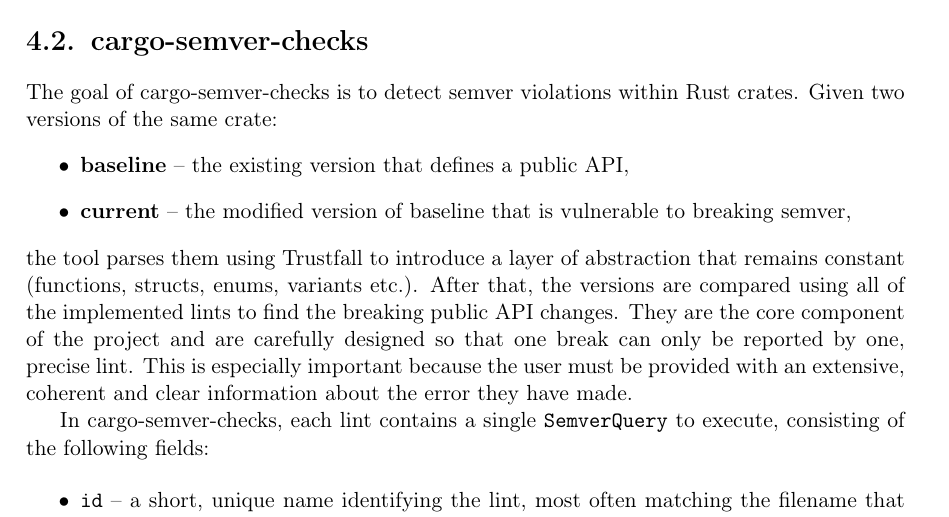
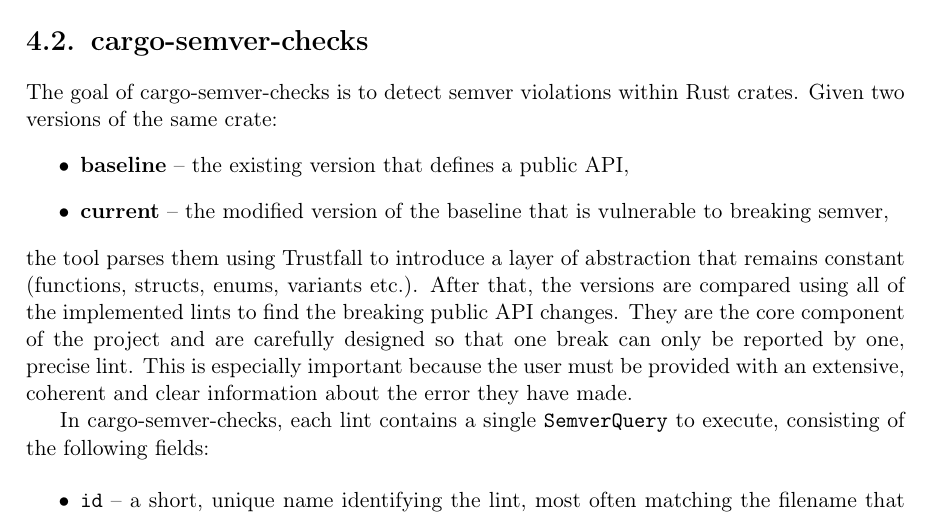
Before and after one commit to tonowak/bachelors-thesis, a LaTeX thesis (thesis-en.tex): part of page 23 of 43, cut so that both start at the same text. Compiled offline with pdfLaTeX.

Commit message:
Update thesis-en.tex
Co-authored-by: Tomasz Nowak <36604952+tonowak@users.noreply.github.com>

```diff
--- a/thesis-en.tex
+++ b/thesis-en.tex
@@ -579,7 +579,7 @@
 of the same crate:
 \begin{itemize}
 	\item \textbf{baseline} -- the existing version that defines a public API,
-	\item \textbf{current} -- the modified version of baseline that is vulnerable to breaking semver,
+	\item \textbf{current} -- the modified version of the baseline that is vulnerable to breaking semver,
 \end{itemize}
 the tool parses them using Trustfall to introduce a layer of abstraction that remains constant
 (functions, structs, enums, variants etc.). After that, the versions are compared using all of
```
